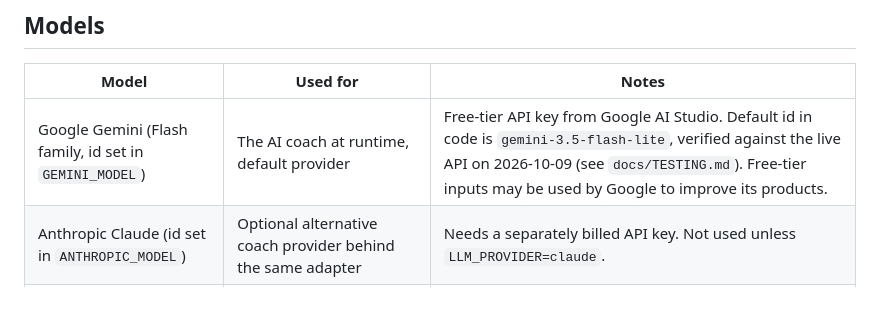
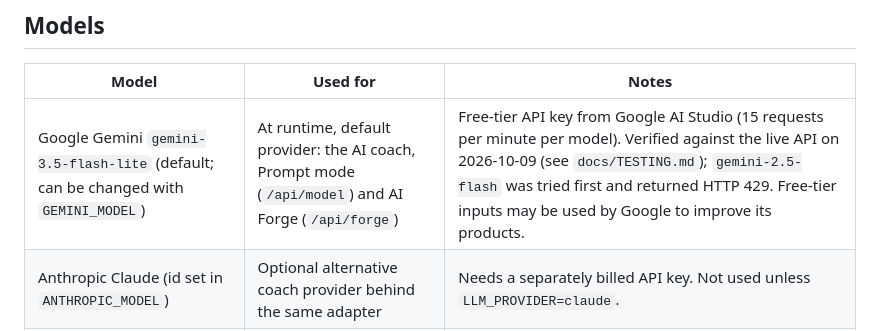
Before and after one commit to Game-Trigger/worldsmith, a Markdown page: docs/DISCLOSURE.md, the part around the change. GitHub-like rendering; blank space fills up the shorter version.

Commit message:
docs: disclosure names gemini-3.5-flash-lite and all three uses
Co-Authored-By: Claude Opus 5.5 <noreply@anthropic.com>

```diff
--- a/docs/DISCLOSURE.md
+++ b/docs/DISCLOSURE.md
@@ -25,7 +25,7 @@ Everything used to build Worldsmith. Update it in the same commit that adds anyt
 
 | Model | Used for | Notes |
 |---|---|---|
-| Google Gemini (Flash family, id set in `GEMINI_MODEL`) | The AI coach at runtime, default provider | Free-tier API key from Google AI Studio. Default id in code is `gemini-3.5-flash-lite`, verified against the live API on 2026-10-09 (see `docs/TESTING.md`). Free-tier inputs may be used by Google to improve its products. |
+| Google Gemini `gemini-3.5-flash-lite` (default; can be changed with `GEMINI_MODEL`) | At runtime, default provider: the AI coach, Prompt mode (`/api/model`) and AI Forge (`/api/forge`) | Free-tier API key from Google AI Studio (15 requests per minute per model). Verified against the live API on 2026-10-09 (see `docs/TESTING.md`); `gemini-2.5-flash` was tried first and returned HTTP 429. Free-tier inputs may be used by Google to improve its products. |
 | Anthropic Claude (id set in `ANTHROPIC_MODEL`) | Optional alternative coach provider behind the same adapter | Needs a separately billed API key. Not used unless `LLM_PROVIDER=claude`. |
 | Claude (chat and Claude Code) | Development assistant: wrote and edited code and docs under the team's direction | Not part of the shipped product. |
 
```
